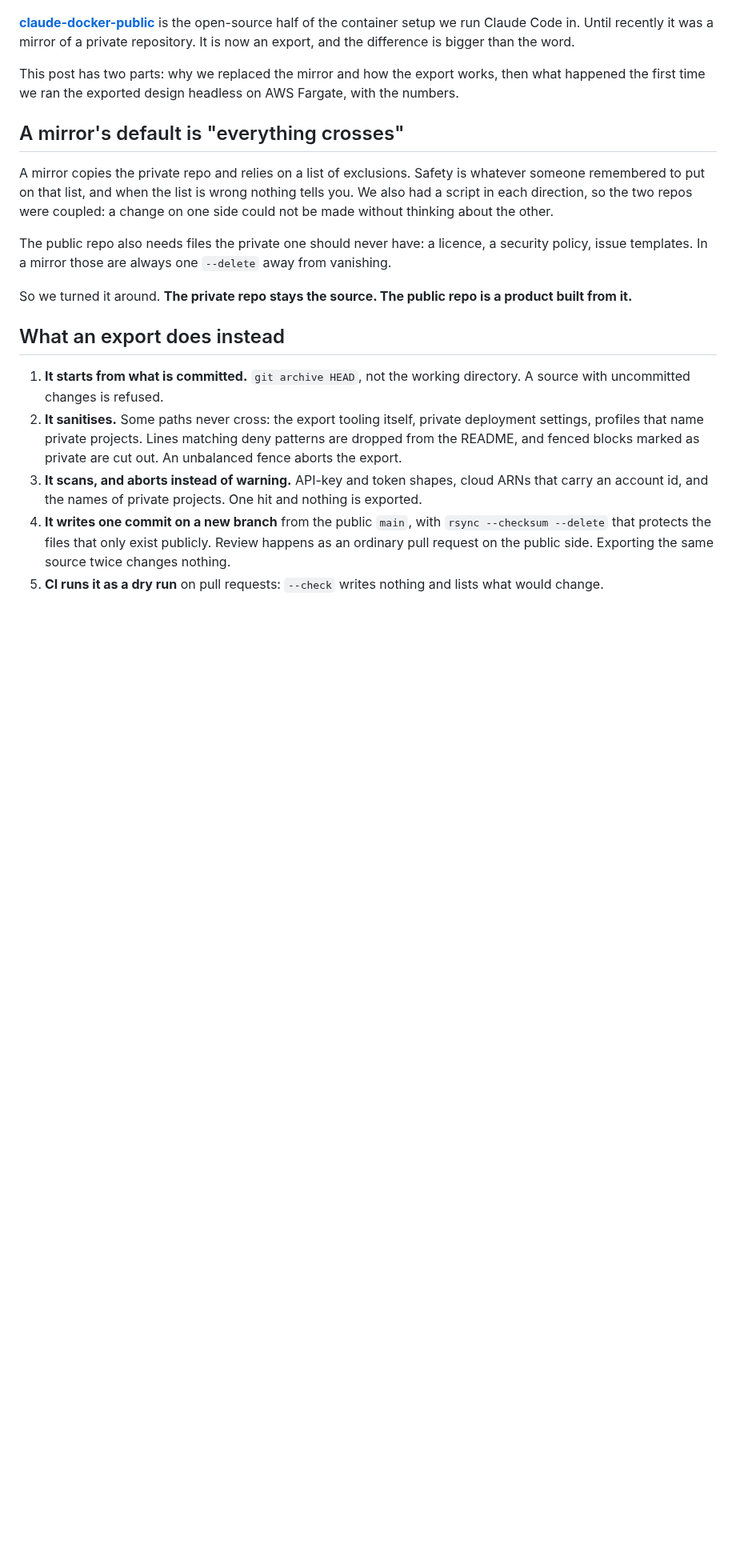
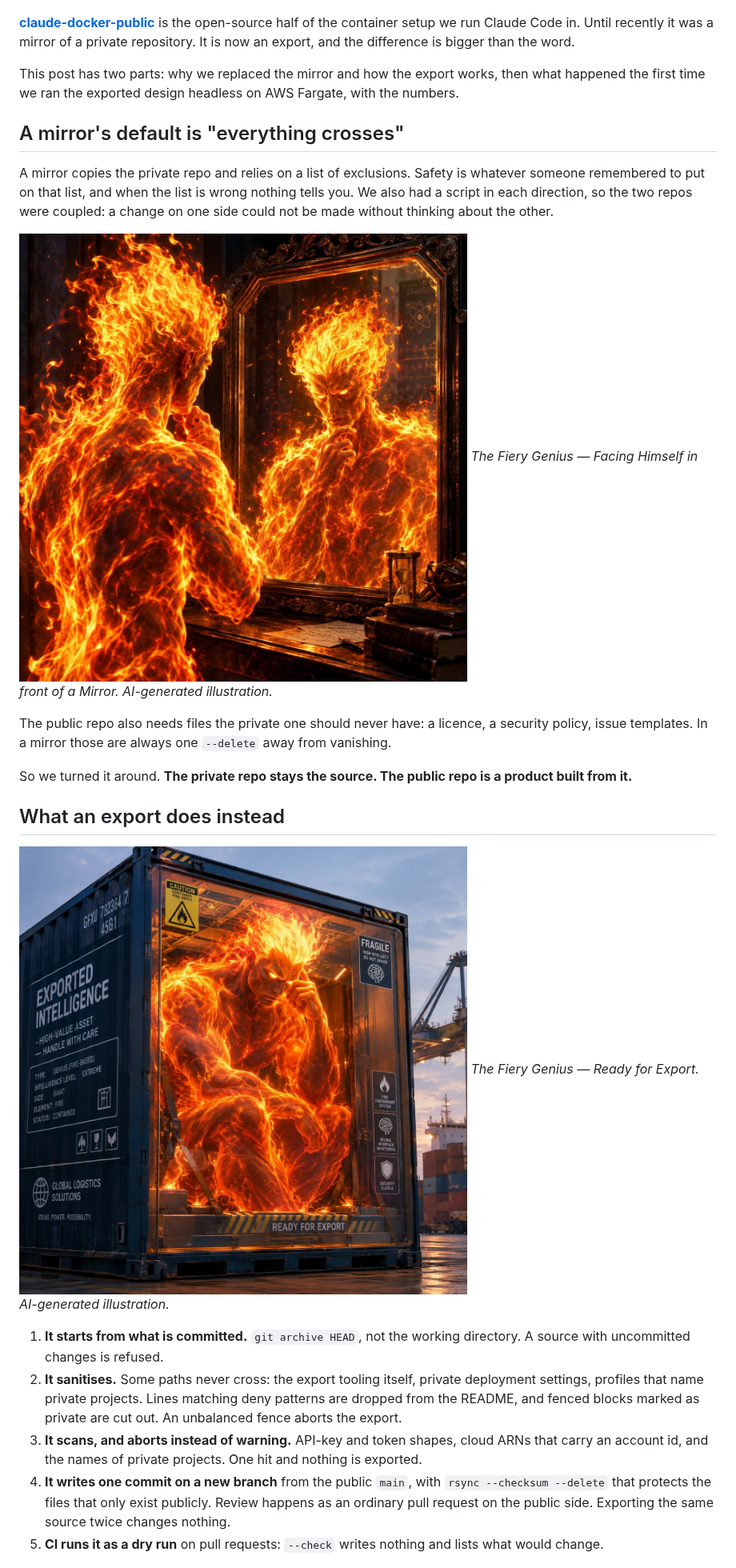
Before and after one commit to fibtecltd/claude-docker-public, a Markdown page: articles/stop-mirroring-start-exporting.md, the part around one of its changes. Shown at 80% size. Rendered like a GitHub page; pictures changed too: articles/images/fiery-genius-facing-the-mirror.jpg (added), articles/images/fiery-genius-ready-for-export.jpg (added); blank space fills up the shorter version.

```diff
--- a/articles/stop-mirroring-start-exporting.md
+++ b/articles/stop-mirroring-start-exporting.md
@@ -12,11 +12,17 @@ This post has two parts: why we replaced the mirror and how the export works, th
 
 A mirror copies the private repo and relies on a list of exclusions. Safety is whatever someone remembered to put on that list, and when the list is wrong nothing tells you. We also had a script in each direction, so the two repos were coupled: a change on one side could not be made without thinking about the other.
 
+![A figure made of fire, seen from behind, rests a hand on its chin in front of an ornate mirror. Its reflection looks back at it.](images/fiery-genius-facing-the-mirror.jpg)
+*The Fiery Genius — Facing Himself in front of a Mirror. AI-generated illustration.*
+
 The public repo also needs files the private one should never have: a licence, a security policy, issue templates. In a mirror those are always one `--delete` away from vanishing.
 
 So we turned it around. **The private repo stays the source. The public repo is a product built from it.**
 
 ## What an export does instead
+
+![A figure made of fire crouches in a thinking pose inside a glass-sided shipping container labelled "Exported Intelligence" and "Ready for export", on a dock at dusk.](images/fiery-genius-ready-for-export.jpg)
+*The Fiery Genius — Ready for Export. AI-generated illustration.*
 
 1. **It starts from what is committed.** `git archive HEAD`, not the working directory. A source with uncommitted changes is refused.
 2. **It sanitises.** Some paths never cross: the export tooling itself, private deployment settings, profiles that name private projects. Lines matching deny patterns are dropped from the README, and fenced blocks marked as private are cut out. An unbalanced fence aborts the export.
```
Also changed, not shown: other parts of articles/stop-mirroring-start-exporting.md (+34 -2 lines).
